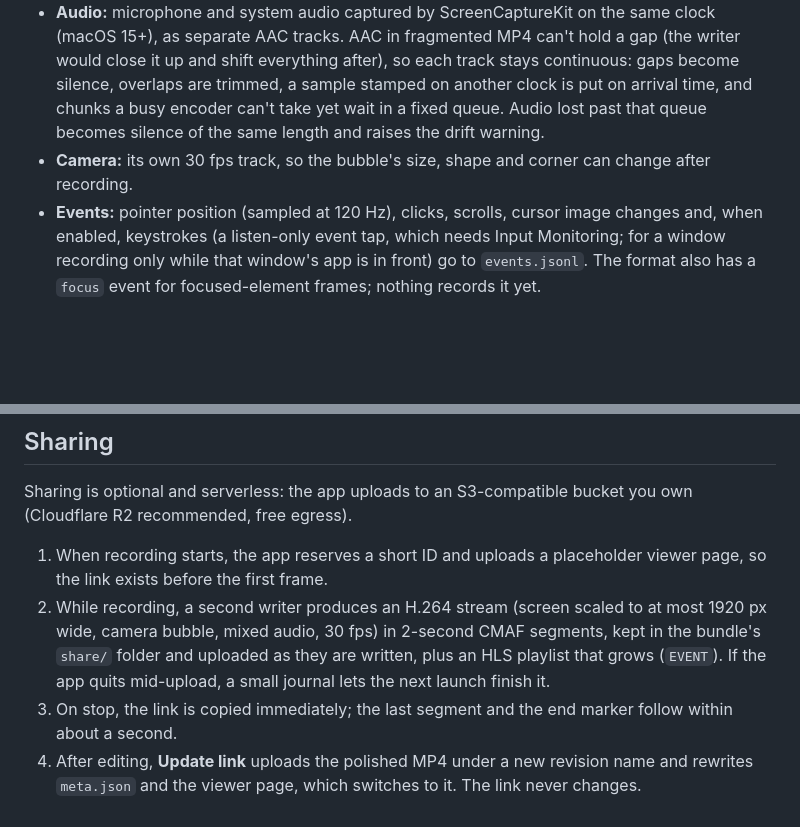
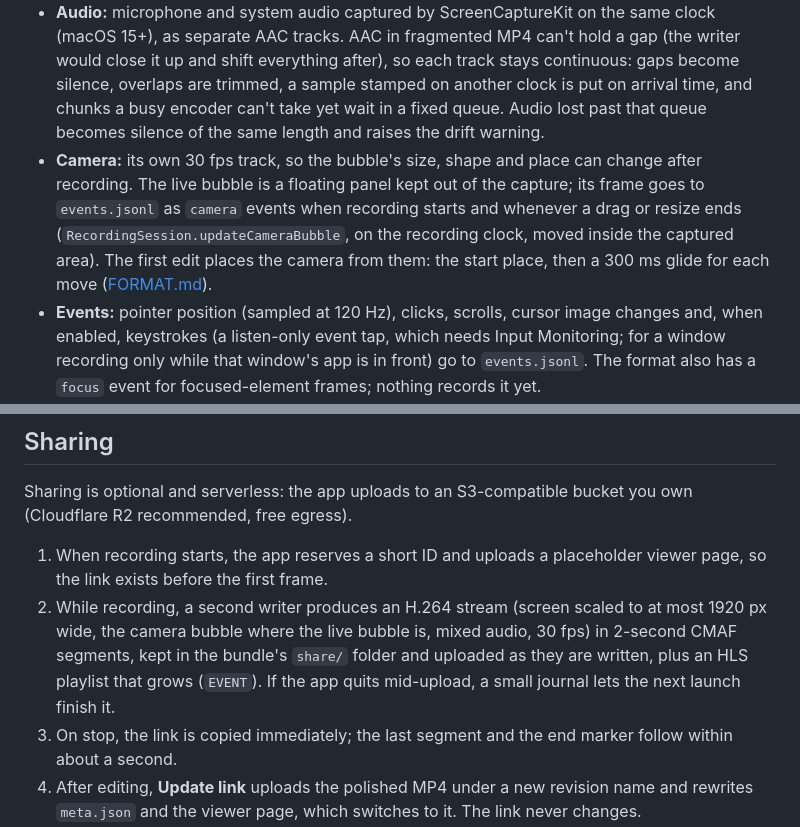
Before and after one commit to Orillian/reelbird, a Markdown page: docs/ARCHITECTURE.md, 2 parts joined by grey strips. Drawn GitHub-style; blank space fills up the shorter version.

```diff
--- a/docs/ARCHITECTURE.md
+++ b/docs/ARCHITECTURE.md
@@ -21,7 +21,7 @@ One host clock (`CMClockGetHostTimeClock`) drives everything. Timeline zero is t
 - **Screen:** `SCStream` in `420v` (NV12) at native pixel size, with Reelbird's own windows excluded. The system cursor is hidden and re-drawn later from the event log. Hardware HEVC (H.264 for the compact preset, unless the frame is too large for H.264).
 - **Windows:** the picker lists every app window, not just the current Space's: on-screen ones front to back, then windows on other desktops, in full-screen Spaces or minimized, grouped by app (`CaptureSources.arrange`). macOS gives no public signal that tells those off-screen cases apart. ScreenCaptureKit can't capture an off-screen window, so Start first asks macOS to bring it on screen (`WindowActivation`: unminimize through Accessibility when allowed, activate the app so macOS switches Space, then a Dock-style reopen) and waits up to 2 s; if the window doesn't come, the picker asks you to bring it on screen. A window that leaves the screen mid-take (another Space, minimized) doesn’t stop the recording: ScreenCaptureKit sends idle or no frames, the take holds its last frame and the “screen stopped updating” warning shows until the window is back.
 - **Audio:** microphone and system audio captured by ScreenCaptureKit on the same clock (macOS 15+), as separate AAC tracks. AAC in fragmented MP4 can't hold a gap (the writer would close it up and shift everything after), so each track stays continuous: gaps become silence, overlaps are trimmed, a sample stamped on another clock is put on arrival time, and chunks a busy encoder can't take yet wait in a fixed queue. Audio lost past that queue becomes silence of the same length and raises the drift warning.
-- **Camera:** its own 30 fps track, so the bubble's size, shape and corner can change after recording.
+- **Camera:** its own 30 fps track, so the bubble's size, shape and place can change after recording. The live bubble is a floating panel kept out of the capture; its frame goes to `events.jsonl` as `camera` events when recording starts and whenever a drag or resize ends (`RecordingSession.updateCameraBubble`, on the recording clock, moved inside the captured area). The first edit places the camera from them: the start place, then a 300 ms glide for each move ([FORMAT.md](FORMAT.md#camera)).
 - **Events:** pointer position (sampled at 120 Hz), clicks, scrolls, cursor image changes and, when enabled, keystrokes (a listen-only event tap, which needs Input Monitoring; for a window recording only while that window's app is in front) go to `events.jsonl`. The format also has a `focus` event for focused-element frames; nothing records it yet.
 - **Segments:** every track is written by `AVAssetWriter` as fragmented MP4 with 2-second segments delivered through the writer delegate and written to disk as they arrive. A crash loses at most the segment in progress. Stopping concatenates the segments into one file per track (no re-encoding), verifies it, writes the finished `project.json` with a full flush, then deletes the segments (the share stream's after its upload finishes). The recorder holds the bundle's lock for the whole take, so recovery from another process waits instead of rebuilding a take that is still being finished. Details: [FORMAT.md](FORMAT.md#tracks-while-recording-and-after).
 - **Pause:** samples are dropped while paused; the paused ranges go into `project.json` and become cuts in the edit.
@@ -32,7 +32,7 @@ One host clock (`CMClockGetHostTimeClock`) drives everything. Timeline zero is t
 Sharing is optional and serverless: the app uploads to an S3-compatible bucket you own (Cloudflare R2 recommended, free egress).
 
 1. When recording starts, the app reserves a short ID and uploads a placeholder viewer page, so the link exists before the first frame.
-2. While recording, a second writer produces an H.264 stream (screen scaled to at most 1920 px wide, camera bubble, mixed audio, 30 fps) in 2-second CMAF segments, kept in the bundle's `share/` folder and uploaded as they are written, plus an HLS playlist that grows (`EVENT`). If the app quits mid-upload, a small journal lets the next launch finish it.
+2. While recording, a second writer produces an H.264 stream (screen scaled to at most 1920 px wide, the camera bubble where the live bubble is, mixed audio, 30 fps) in 2-second CMAF segments, kept in the bundle's `share/` folder and uploaded as they are written, plus an HLS playlist that grows (`EVENT`). If the app quits mid-upload, a small journal lets the next launch finish it.
 3. On stop, the link is copied immediately; the last segment and the end marker follow within about a second.
 4. After editing, **Update link** uploads the polished MP4 under a new revision name and rewrites `meta.json` and the viewer page, which switches to it. The link never changes.
 
```
Also changed, not shown: README.md (+5 -2 lines), docs/FORMAT.md (+19 -1 lines).
